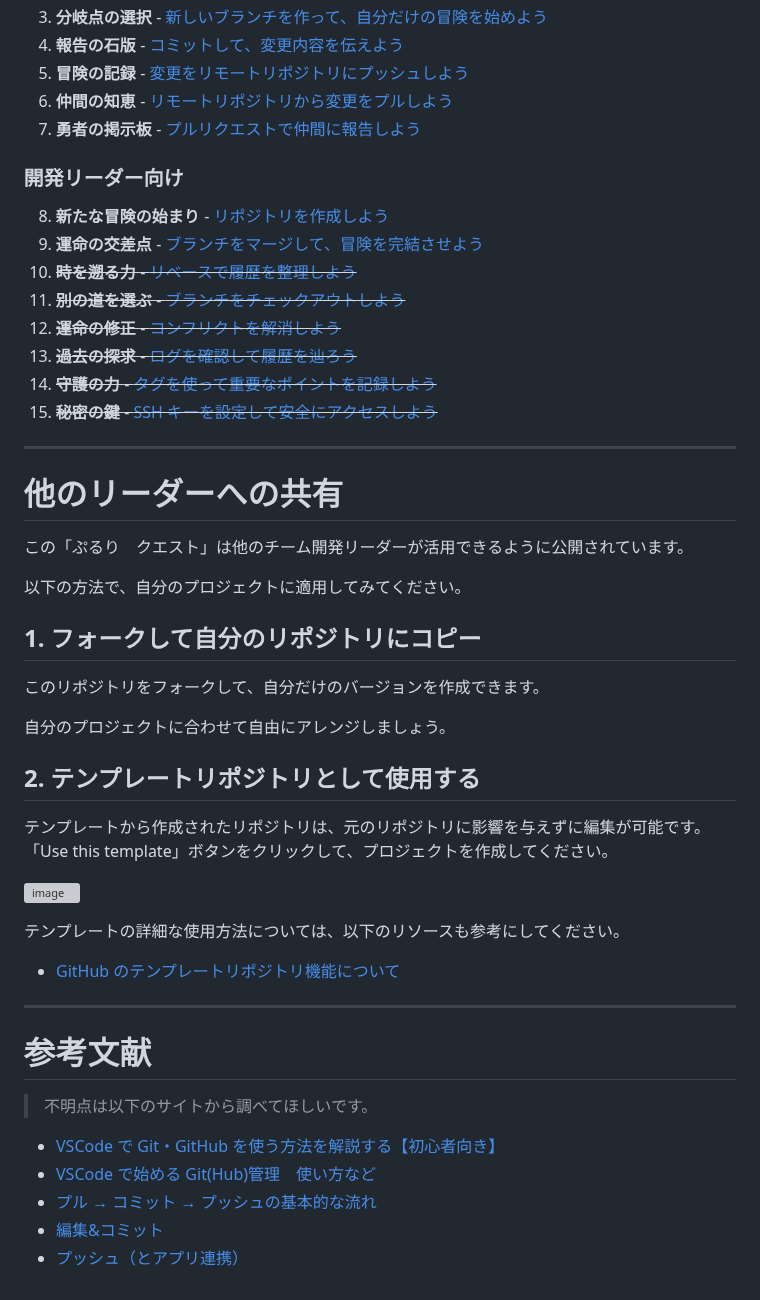
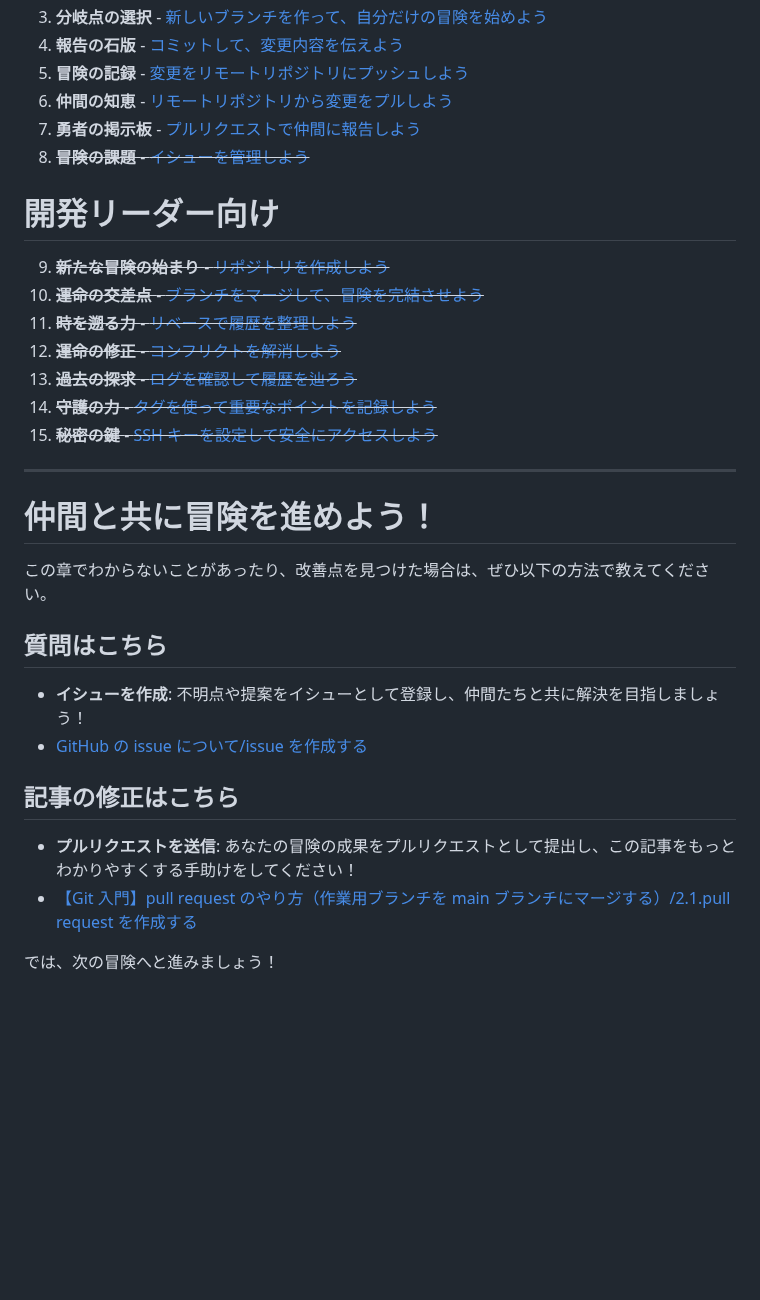
Before and after one commit to airu3/pre-quest, a Markdown page: README.md, the part around the change. Rendered like a GitHub page; blank space fills up the shorter version; grey boxes are pictures that could not be loaded.

Commit message:
Refactor chapter titles and headings

```diff
--- a/README.md
+++ b/README.md
@@ -34,50 +34,32 @@
 5. **冒険の記録** - [変更をリモートリポジトリにプッシュしよう](chapters/05_push.md)
 6. **仲間の知恵** - [リモートリポジトリから変更をプルしよう](chapters/06_pull.md)
 7. **勇者の掲示板** - [プルリクエストで仲間に報告しよう](chapters/07_pull_request.md)
+8. ~~**冒険の課題** - [イシューを管理しよう](chapters/08_manage_issues.md)~~
 
-### 開発リーダー向け
+# 開発リーダー向け
 
-8. **新たな冒険の始まり** - [リポジトリを作成しよう](chapters/08_init.md)
-9. **運命の交差点** - [ブランチをマージして、冒険を完結させよう](chapters/09_merge.md)
-10. ~~**時を遡る力** - [リベースで履歴を整理しよう](chapters/10_rebase.md)~~
-11. ~~**別の道を選ぶ** - [ブランチをチェックアウトしよう](chapters/11_checkout.md)~~
-12. ~~**運命の修正** - [コンフリクトを解消しよう](chapters/12_conflicts.md)~~
-13. ~~**過去の探求** - [ログを確認して履歴を辿ろう](chapters/13_log.md)~~
-14. ~~**守護の力** - [タグを使って重要なポイントを記録しよう](chapters/14_tags.md)~~
-15. ~~**秘密の鍵** - [SSH キーを設定して安全にアクセスしよう](chapters/15_ssh_keys.md)~~
+9. ~~**新たな冒険の始まり** - [リポジトリを作成しよう](chapters/08_init.md)~~
+10. ~~**運命の交差点** - [ブランチをマージして、冒険を完結させよう](chapters/09_merge.md)~~
+11. ~~**時を遡る力** - [リベースで履歴を整理しよう](chapters/10_rebase.md)~~
+12. ~~**運命の修正** - [コンフリクトを解消しよう](chapters/11_conflicts.md)~~
+13. ~~**過去の探求** - [ログを確認して履歴を辿ろう](chapters/12_log.md)~~
+14. ~~**守護の力** - [タグを使って重要なポイントを記録しよう](chapters/13_tags.md)~~
+15. ~~**秘密の鍵** - [SSH キーを設定して安全にアクセスしよう](chapters/14_ssh_keys.md)~~
 
 ---
 
-# 他のリーダーへの共有
+# 仲間と共に冒険を進めよう！
 
-この「ぷるり　クエスト」は他のチーム開発リーダーが活用できるように公開されています。
+この章でわからないことがあったり、改善点を見つけた場合は、ぜひ以下の方法で教えてください。
 
-以下の方法で、自分のプロジェクトに適用してみてください。
+## 質問はこちら
 
-## 1. **フォークして自分のリポジトリにコピー**
+- **イシューを作成**: 不明点や提案をイシューとして登録し、仲間たちと共に解決を目指しましょう！
+- [GitHub の issue について/issue を作成する](https://zenn.dev/posita33/articles/github_about_issue#issue%E3%82%92%E4%BD%9C%E6%88%90%E3%81%99%E3%82%8B)
 
-このリポジトリをフォークして、自分だけのバージョンを作成できます。
+## 記事の修正はこちら
 
-自分のプロジェクトに合わせて自由にアレンジしましょう。
+- **プルリクエストを送信**: あなたの冒険の成果をプルリクエストとして提出し、この記事をもっとわかりやすくする手助けをしてください！
+- [【Git 入門】pull request のやり方（作業用ブランチを main ブランチにマージする）/2.1.pull request を作成する](https://zenn.dev/gachigachi/articles/dcd833c56bd0ed#2.1.pull-request%E3%82%92%E4%BD%9C%E6%88%90%E3%81%99%E3%82%8B)
 
-## 2. **テンプレートリポジトリとして使用する**
-
-テンプレートから作成されたリポジトリは、元のリポジトリに影響を与えずに編集が可能です。「Use this template」ボタンをクリックして、プロジェクトを作成してください。
-
-![image](https://github.com/user-attachments/assets/649c367f-ee83-4279-b78d-d3d99d4c4e3a)
-
-テンプレートの詳細な使用方法については、以下のリソースも参考にしてください。
-
-- [GitHub のテンプレートリポジトリ機能について](https://docs.github.com/en/repositories/creating-and-managing-repositories/creating-a-template-repository)
-
----
-
-# 参考文献
-
-> 不明点は以下のサイトから調べてほしいです。
-
-- [VSCode で Git・GitHub を使う方法を解説する【初心者向き】](https://miyashimo-studio.jp/blog/detail/vscode-github/)
-- [VSCode で始める Git(Hub)管理　使い方など](https://zenn.dev/kd_gamegikenblg/articles/b220e23b0b7ef9#%E4%BD%BF%E3%81%84%E6%96%B9)
-- [プル → コミット → プッシュの基本的な流れ](https://zenn.dev/ojk/books/github-vscode/viewer/pull-push)
-- [編集&コミット](https://zenn.dev/ojk/books/github-vscode/viewer/vscode-git#%E7%B7%A8%E9%9B%86%EF%BC%86%E3%82%B3%E3%83%9F%E3%83%83%E3%83%88)
-- [プッシュ（とアプリ連携）](https://zenn.dev/ojk/books/github-vscode/viewer/vscode-git#%E3%83%97%E3%83%83%E3%82%B7%E3%83%A5%EF%BC%88%E3%81%A8%E3%82%A2%E3%83%97%E3%83%AA%E9%80%A3%E6%90%BA%EF%BC%89)
+では、次の冒険へと進みましょう！
```
